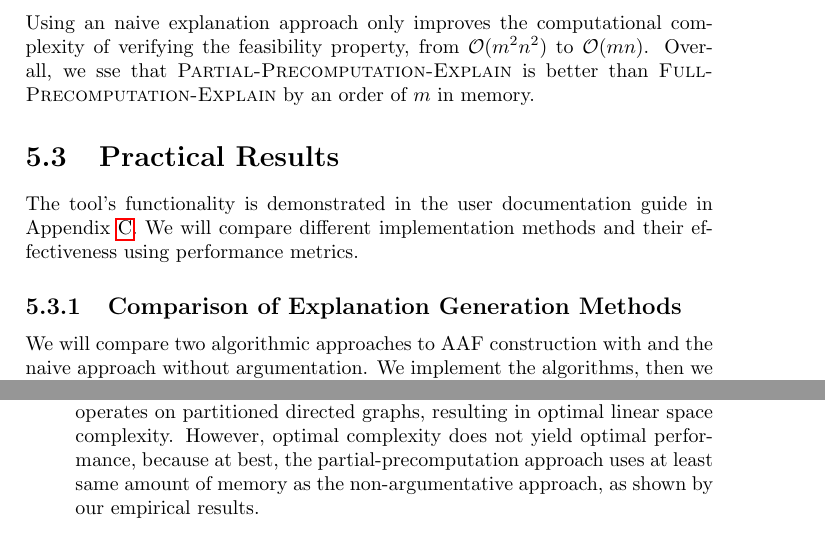
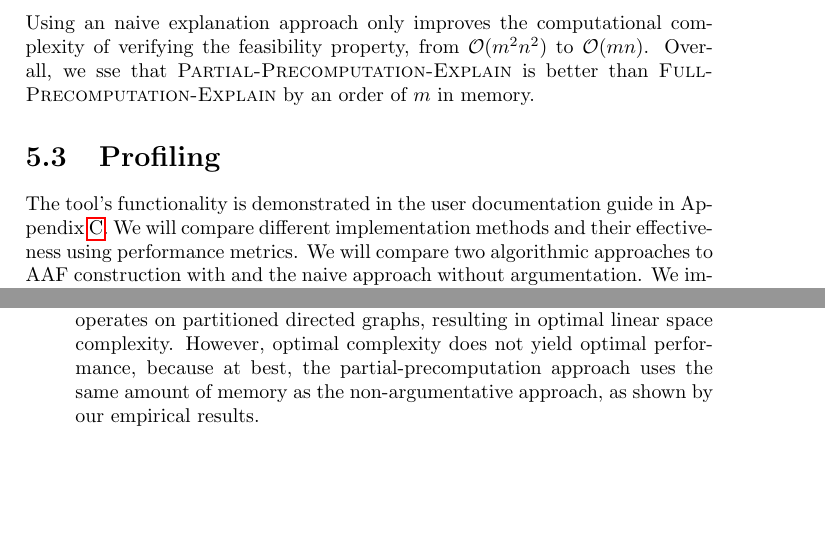
Before and after one commit to mylestunglee/aes, a LaTeX thesis (report/main.tex, which reads report/conclusion.tex, report/evaluation.tex): two parts of pages 46 and 55 of 84, joined at a grey line, cut so that both start at the same text, the shorter picture padded with empty space. Compiled offline with pdfLaTeX.

Commit message:
fix up titles

```diff
--- a/report/conclusion.tex
+++ b/report/conclusion.tex
@@ -16,7 +16,7 @@ We restate our contributions from Section \ref{introcontributions}.
 We show that argumentation can interface between optimisation solvers and explanation generators. By computing the satisfaction of extensions, such as stability, solvers are exposed as white-box algorithms, transforming argumentation semantics into human-understandable explanations. However, this application of argumentation is flawed in practice.
 
 \begin{itemize}
-	\item\textbf{Memory performance:} Abstract argumentation operates on directed graphs, whose data structure storage suffers from quadratic space complexity. Using the direct implementation of the paper \cite{aes}, namely, the full-precomputation approach, at 256 machines and jobs, each framework requires 4GiB of memory. To solve this scalability issue, the tool instead operates on partitioned directed graphs, resulting in optimal linear space complexity. However, optimal complexity does not yield optimal performance, because at best, the partial-precomputation approach uses at least same amount of memory as the non-argumentative approach, as shown by our empirical results.
+	\item\textbf{Memory performance:} Abstract argumentation operates on directed graphs, whose data structure storage suffers from quadratic space complexity. Using the direct implementation of the paper \cite{aes}, namely, the full-precomputation approach, at 256 machines and jobs, each framework requires 4GiB of memory. To solve this scalability issue, the tool instead operates on partitioned directed graphs, resulting in optimal linear space complexity. However, optimal complexity does not yield optimal performance, because at best, the partial-precomputation approach uses the same amount of memory as the non-argumentative approach, as shown by our empirical results.
 	\item\textbf{Computational performance:} In order for argumentation semantics to correspond to schedule properties, extensions must be global to capture the space of the problem's linear constraints. Local extensions such as conflict-freeness and admissibility are insufficient to model makespan schedules. Hence, we use the stability extension, which suffers from quadratic computational complexity. This is inefficient compared to a non-argumentative approach, where makespan feasibility can be computed in linear complexity. Therefore, any argumentation approach regarding to makespan scheduling is less scalable than an non-argumentative approach.
 	\item\textbf{Abstracted interface:} For argumentation to be exploited as a white-box, users should interact with the underlying argumentation. This is possible for small schedules where the number of machines, jobs and their attacks are limited. But for realistic schedule sizes of at least tens of machines and jobs, argumentation frameworks become too busy to be visualised clearly. As such, users will abstract the argumentative interface of the tool as a black box, so users may ignore the underlying argumentation semantics.
 	\item\textbf{Functionality equivalence:} In a black box comparison of an argumentative approach versus a non-argumentative approach, both result in identical explanations given identical problems and schedules. This is verified with the tool by comparing results with and without the \texttt{--naive} flag over extensive test cases. In a practical setting, users will favour using the non-argumentative approach for general performance.
--- a/report/evaluation.tex
+++ b/report/evaluation.tex
@@ -35,13 +35,9 @@ We summarise our complexity results from Chapter \ref{implementation}.
 
 Using an naive explanation approach only improves the computational complexity of verifying the feasibility property, from $\mathcal{O}(m^2n^2)$ to $\mathcal{O}(mn)$. Overall, we sse that \textsc{Partial-Precomputation-Explain} is better than \textsc{Full-Precomputation-Explain} by an order of $m$ in memory.
 
-\section{Practical Results}
+\section{Profiling}
 
-The tool's functionality is demonstrated in the user documentation guide in Appendix \ref{userguide}. We will compare different implementation methods and their effectiveness using performance metrics.
-
-\subsection{Comparison of Explanation Generation Methods}
-
-We will compare two algorithmic approaches to AAF construction with and the naive approach without argumentation. We implement the algorithms, then we profile for elapsed time and maximum allocated memory. The time and memory are measured with the Python's \texttt{cProfile} and \texttt{memory-profiler} modules respectively. The tool was executed on Department of Computing's virtual machines, with the specification of dual-core CPU at 2GHz with 2GiB RAM.
+The tool's functionality is demonstrated in the user documentation guide in Appendix \ref{userguide}. We will compare different implementation methods and their effectiveness using performance metrics. We will compare two algorithmic approaches to AAF construction with and the naive approach without argumentation. We implement the algorithms, then we profile for elapsed time and maximum allocated memory. The time and memory are measured with the Python's \texttt{cProfile} and \texttt{memory-profiler} modules respectively. The tool was executed on Department of Computing's virtual machines, with the specification of dual-core CPU at 2GHz with 2GiB RAM.
 \linespace
 Time comparison:
 \begin{itemize}
```
Also changed, not shown: report/main.pdf, report/evaluation.tex (12 more changed lines).
